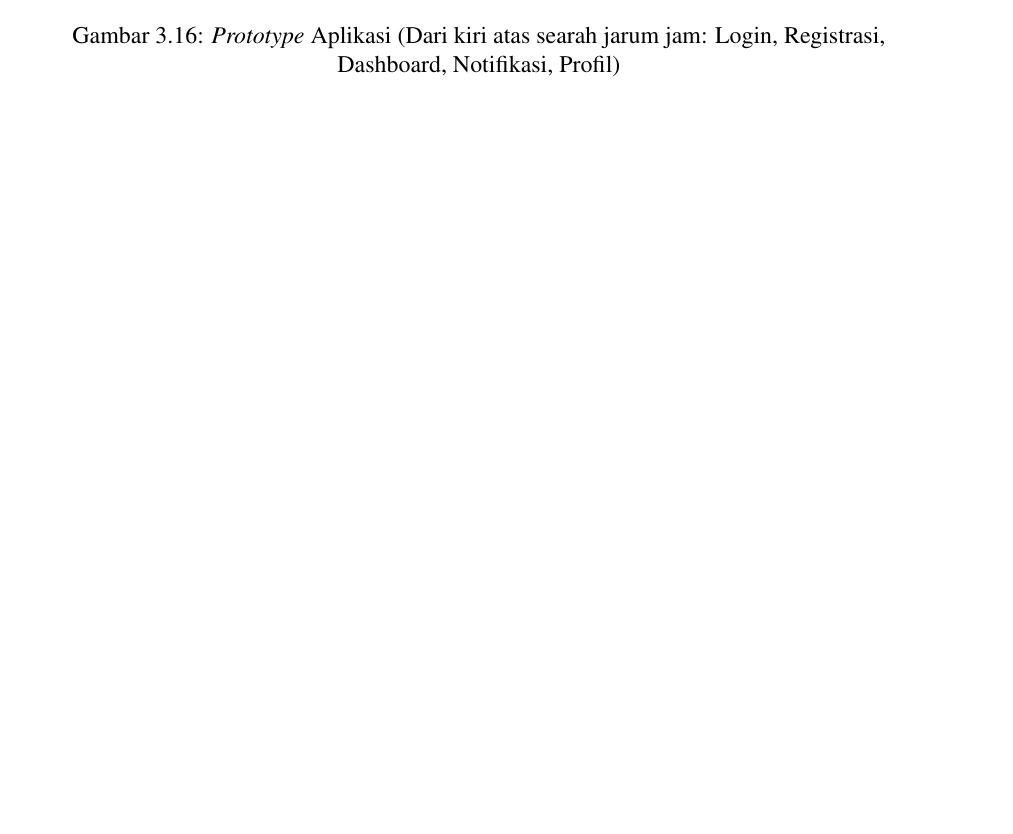
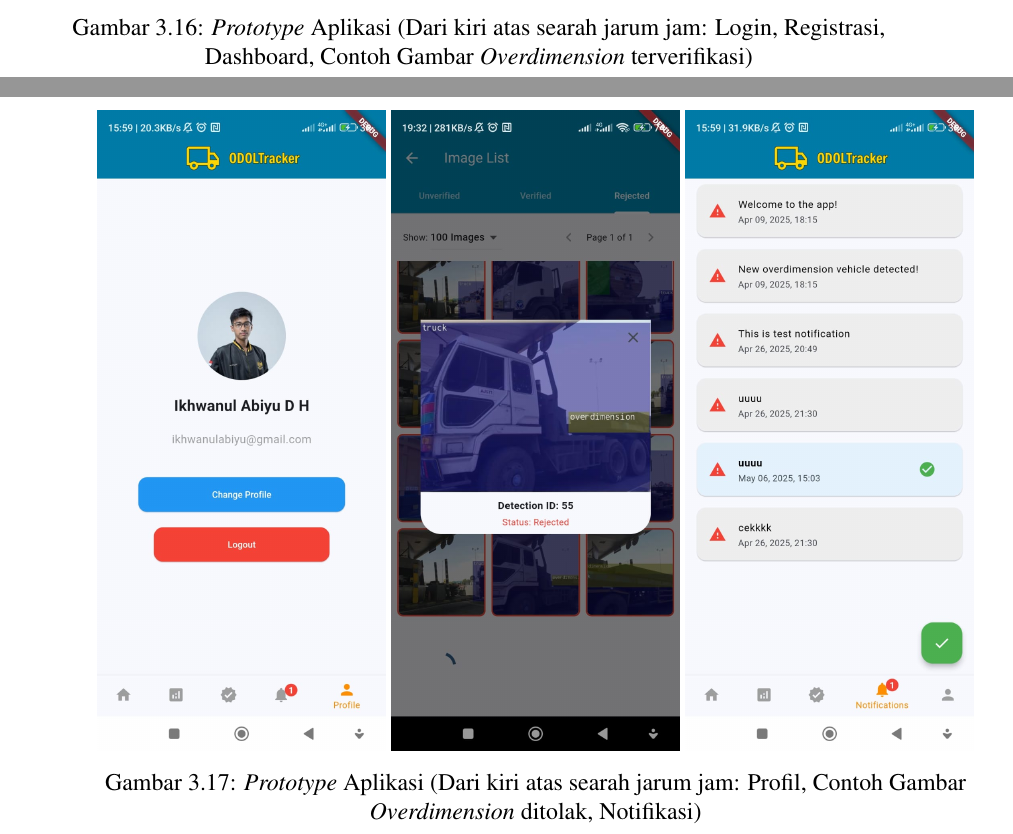
Before and after one commit to ODOLTracker/odoltracker-buku-ta, a LaTeX thesis (main.tex, which reads bab/3-metodologi.tex): part of page 66 of 96 before the commit and two parts of pages 66 and 67 of 98 after it, the two joined at a grey line, cut so that both start at the same text, the shorter picture padded with empty space. Compiled offline with pdfLaTeX.

Commit message:
final version of buku

```diff
--- a/bab/3-metodologi.tex
+++ b/bab/3-metodologi.tex
@@ -280,11 +280,20 @@ Pada bagian ini, dilakukan beberapa tahapan, yaitu:
   \includegraphics[scale=0.2]{gambar/bab3-login.jpeg}
   \includegraphics[scale=0.2]{gambar/bab3-register.jpeg}
   \includegraphics[scale=0.2]{gambar/bab3-homepage.jpeg}
+  \includegraphics[scale=0.2]{gambar/bab3-contoh-verified.jpeg}
+
+
+  \caption{\centering \emph{Prototype} Aplikasi (Dari kiri atas searah jarum jam: Login, Registrasi, Dashboard, Contoh Gambar \emph{Overdimension} terverifikasi)}
+  \label{fig:prototype}
+\end{figure}
+
+\begin{figure}[htbp]
+  \centering
+  \includegraphics[scale=0.2]{gambar/bab3-profile.jpeg}
+  \includegraphics[scale=0.2]{gambar/bab3-contoh-rejected.jpeg}
   \includegraphics[scale=0.2]{gambar/bab3-notification.jpeg}
-  \includegraphics[scale=0.2]{gambar/bab3-profile.jpeg}
-
-  \caption{\centering \emph{Prototype} Aplikasi (Dari kiri atas searah jarum jam: Login, Registrasi, Dashboard, Notifikasi, Profil)}
-  \label{fig:prototype}
+  \caption{\centering \emph{Prototype} Aplikasi (Dari kiri atas searah jarum jam: Profil, Contoh Gambar \emph{Overdimension} ditolak, Notifikasi)}
+  \label{fig:profile}
 \end{figure}
 
 \textbf{\emph{Testing} aplikasi} dilakukan setelah aplikasi selesai diintegrasikan dengan \emph{backend}. \emph{Testing} ini bertujuan untuk memastikan bahwa aplikasi dapat berjalan dengan baik dan sesuai dengan kebutuhan pengguna. \emph{Testing} ini dilakukan dengan cara menguji setiap fitur yang ada pada aplikasi secara \emph{end to end}. Tabel \ref{tab:testingapp} menunjukkan hasil \emph{testing} aplikasi yang telah dilakukan.
```
Also changed, not shown: gambar/bab3-block-diagram.png, gambar/bab3-contoh-rejected.jpeg (added), gambar/bab3-contoh-verified.jpeg (added).
